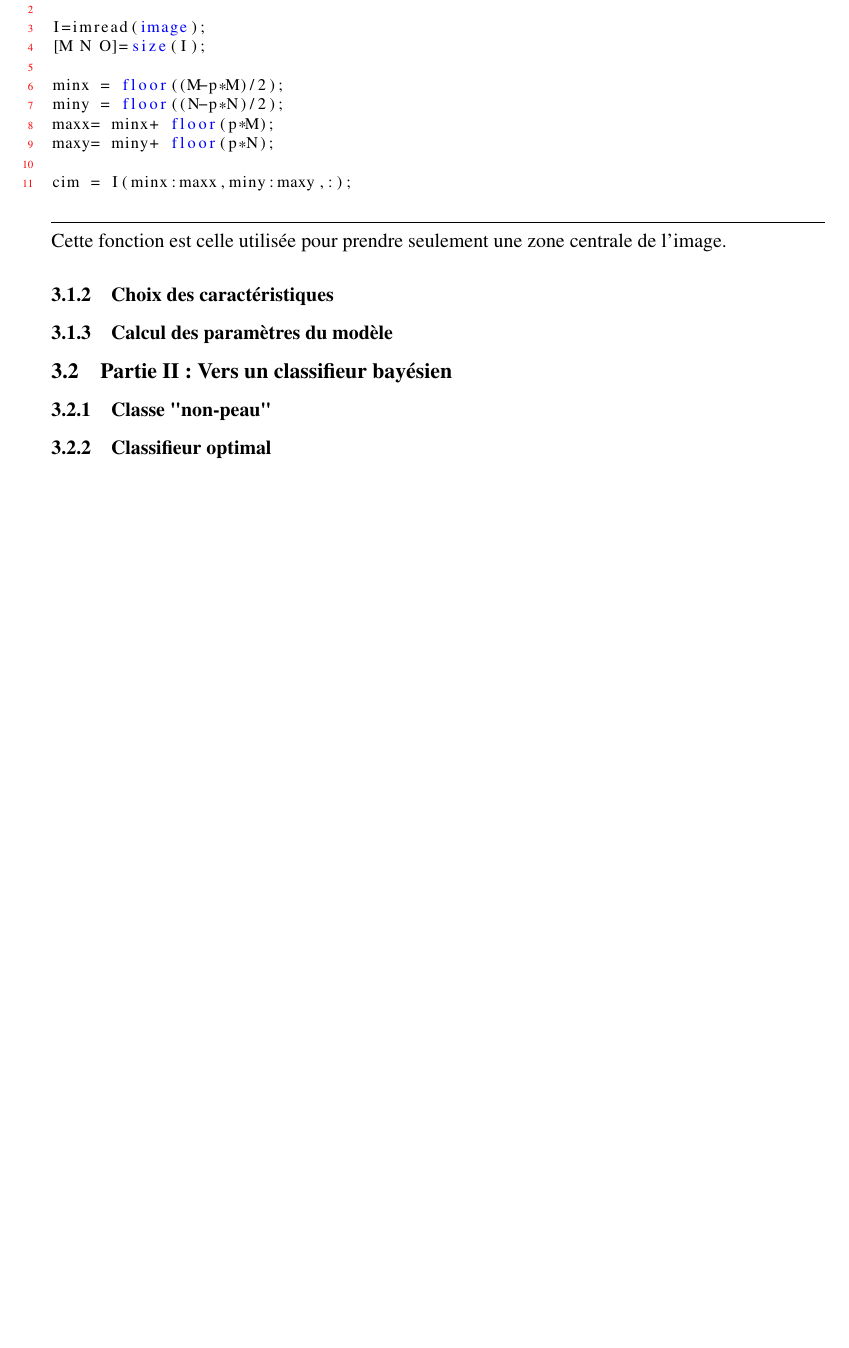
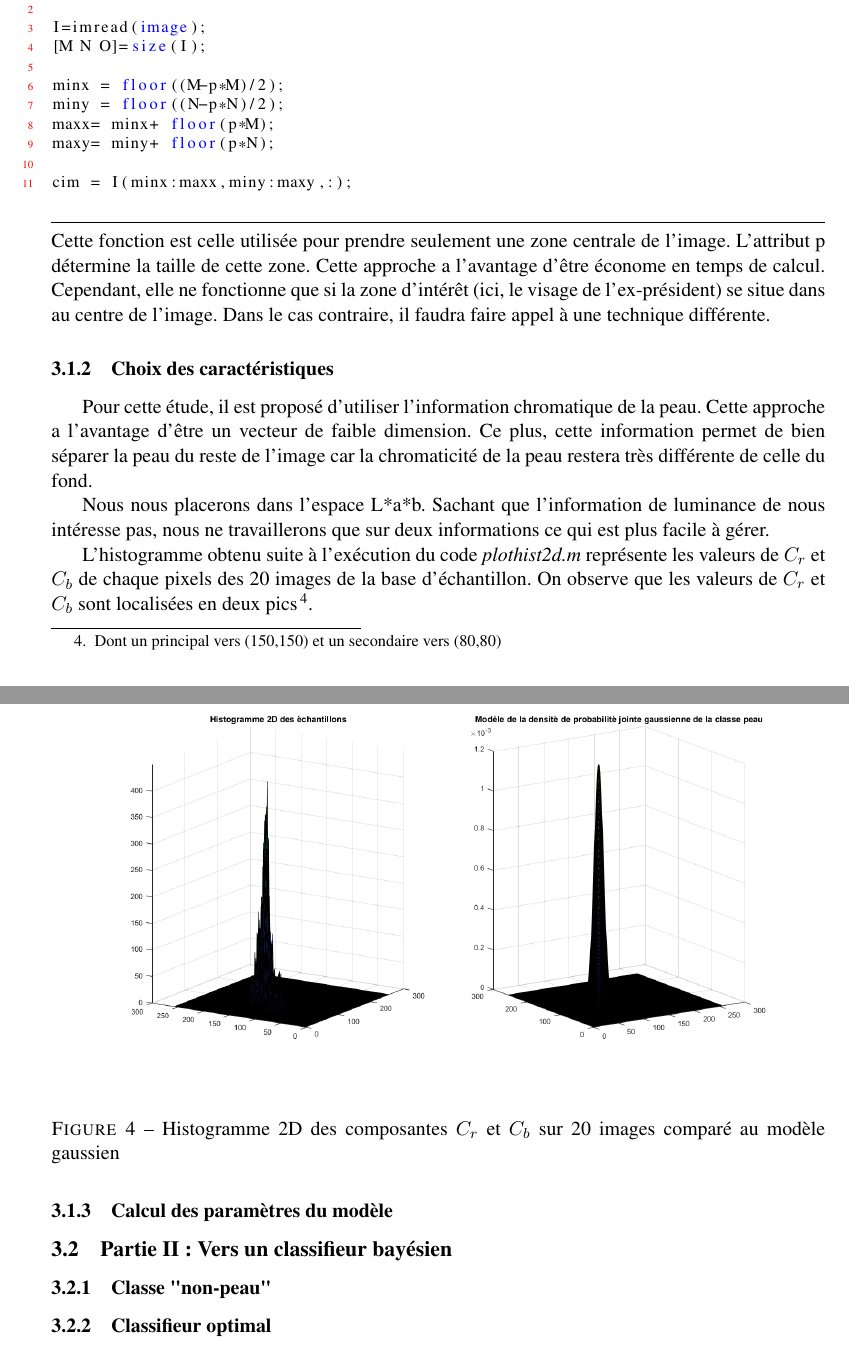
Before and after one commit to SachaGR/ClassificationBay-sienne, a LaTeX document (Rapport/rendu.tex): part of page 7 of 14 before the commit and two parts of pages 7 and 8 of 15 after it, the two joined at a grey line, cut so that both start at the same text, the shorter picture padded with empty space. Compiled offline with pdfLaTeX.

Commit message:
Exercice 2

```diff
--- a/Rapport/rendu.tex
+++ b/Rapport/rendu.tex
@@ -297,8 +297,22 @@ cim = I(minx:maxx,miny:maxy,:);
 \end{lstlisting}
 \noindent\hrulefill
 \\
-Cette fonction est celle utilisée pour prendre seulement une zone centrale de l'image.
+Cette fonction est celle utilisée pour prendre seulement une zone centrale de l'image. L'attribut p détermine la taille de cette zone.
+Cette approche a l'avantage d'être économe en temps de calcul. Cependant, elle ne fonctionne que si la zone d'intérêt (ici, le visage de l'ex-président) se situe dans au centre de l'image. Dans le cas contraire, il faudra faire appel à une technique différente.
+
 \subsubsection{Choix des caractéristiques}
+Pour cette étude, il est proposé d'utiliser l'information chromatique de la peau. Cette approche a l'avantage d'être un vecteur de faible dimension. Ce plus, cette information permet de bien séparer la peau du reste de l'image car la chromaticité de la peau restera très différente de celle du fond.
+
+Nous nous placerons dans l'espace L*a*b. Sachant que l'information de luminance de nous intéresse pas, nous ne travaillerons que sur deux informations ce qui est plus facile à gérer.
+
+L'histogramme obtenu suite à l'exécution du code \emph{plothist2d.m} représente les valeurs de $C_r$ et $C_b$ de chaque pixels des 20 images de la base d'échantillon. On observe que les valeurs de $C_r$ et $C_b$ sont localisées en deux pics\footnote{Dont un principal vers (150,150) et un secondaire vers (80,80)}.
+
+\begin{figure}[H]
+\center
+\includegraphics[width=15cm]{exo2_hist2D.png}
+\label{fig.exo2_histogramme2D}
+\caption{Histogramme 2D des composantes $C_r$ et $C_b$ sur 20 images comparé au modèle gaussien}
+\end{figure}
 
 
 \subsubsection{Calcul des paramètres du modèle}
```
Also changed, not shown: Rapport/exo2_hist2D.png (added), Rapport/rendu.pdf, Rapport/rendu.tex (4 more changed lines), 5 other files.
